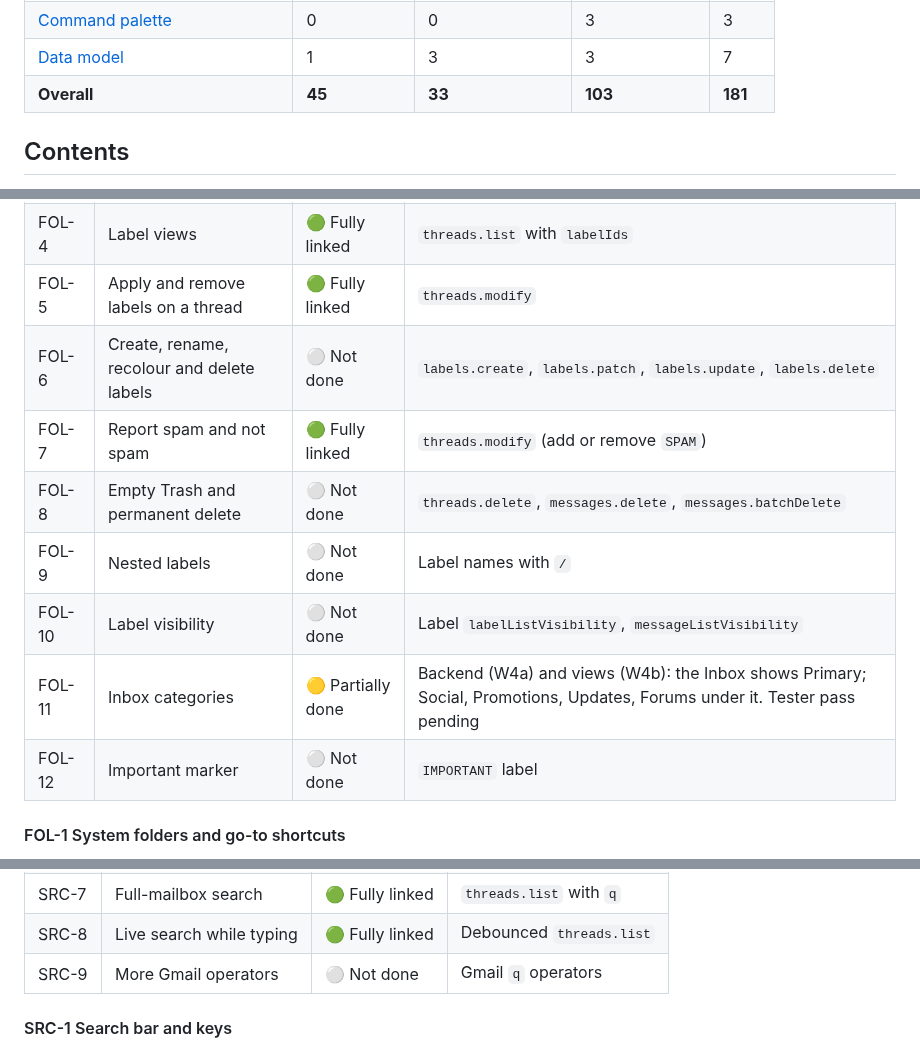
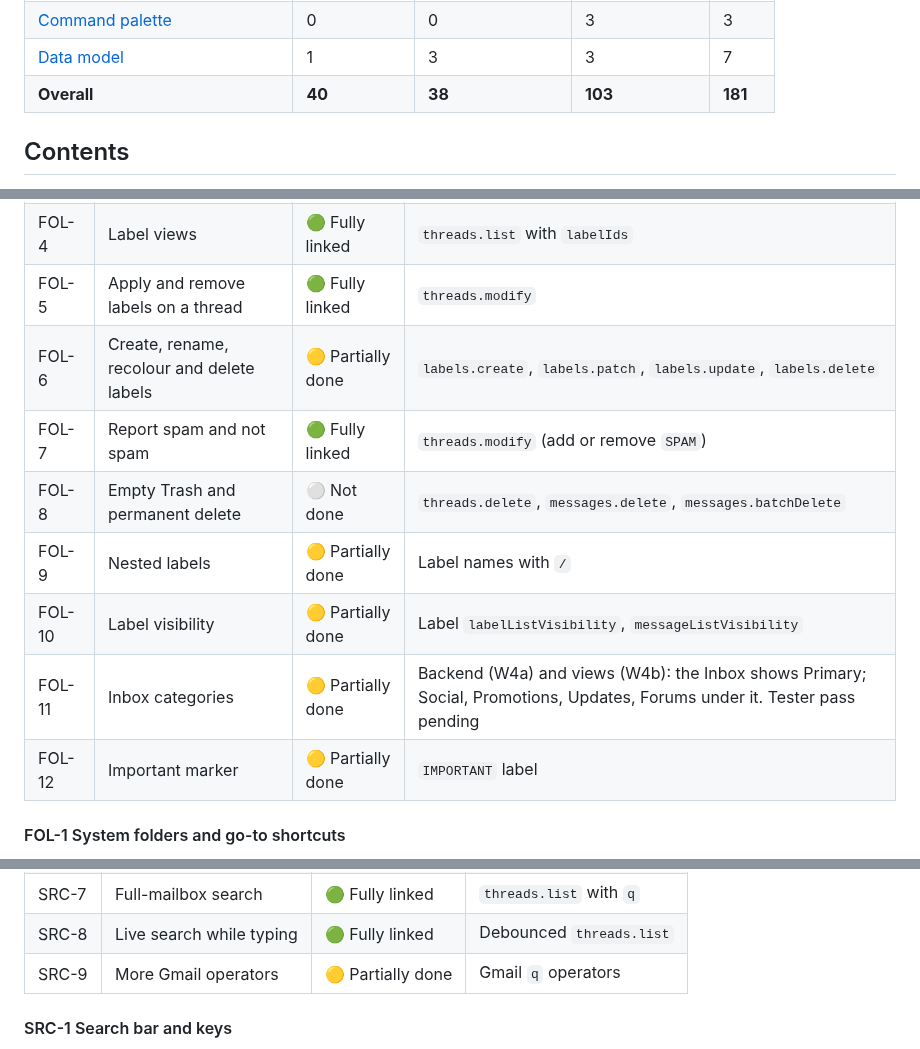
Before and after one commit to y-u-s-u-f/Pigeon, a Markdown page: docs/ROADMAP.md, 3 parts joined by grey strips. GitHub-like rendering.

Commit message:
Roadmap: W4b merged (FOL-6/9/10/12, SRC-9)

```diff
--- a/docs/ROADMAP.md
+++ b/docs/ROADMAP.md
@@ -37,7 +37,7 @@ To update: change the status cell in the area's table, then the counts below.
 | [Storage and persistence](#81-storage-and-persistence-per) | 0 | 2 | 3 | 5 |
 | [Command palette](#82-command-palette-pal) | 0 | 0 | 3 | 3 |
 | [Data model](#83-data-model-dat) | 1 | 3 | 3 | 7 |
-| **Overall** | **45** | **33** | **103** | **181** |
+| **Overall** | **40** | **38** | **103** | **181** |
 
 ## Contents
 
@@ -177,13 +177,13 @@ The user's own plans, not driven by Google's APIs.
 | FOL-3 | Label list with colours | 🟢 Fully linked | `labels.list`, label `color` |
 | FOL-4 | Label views | 🟢 Fully linked | `threads.list` with `labelIds` |
 | FOL-5 | Apply and remove labels on a thread | 🟢 Fully linked | `threads.modify` |
-| FOL-6 | Create, rename, recolour and delete labels | ⚪ Not done | `labels.create`, `labels.patch`, `labels.update`, `labels.delete` |
+| FOL-6 | Create, rename, recolour and delete labels | 🟡 Partially done | `labels.create`, `labels.patch`, `labels.update`, `labels.delete` |
 | FOL-7 | Report spam and not spam | 🟢 Fully linked | `threads.modify` (add or remove `SPAM`) |
 | FOL-8 | Empty Trash and permanent delete | ⚪ Not done | `threads.delete`, `messages.delete`, `messages.batchDelete` |
-| FOL-9 | Nested labels | ⚪ Not done | Label names with `/` |
-| FOL-10 | Label visibility | ⚪ Not done | Label `labelListVisibility`, `messageListVisibility` |
+| FOL-9 | Nested labels | 🟡 Partially done | Label names with `/` |
+| FOL-10 | Label visibility | 🟡 Partially done | Label `labelListVisibility`, `messageListVisibility` |
 | FOL-11 | Inbox categories | 🟡 Partially done | Backend (W4a) and views (W4b): the Inbox shows Primary; Social, Promotions, Updates, Forums under it. Tester pass pending |
-| FOL-12 | Important marker | ⚪ Not done | `IMPORTANT` label |
+| FOL-12 | Important marker | 🟡 Partially done | `IMPORTANT` label |
 
 #### FOL-1 System folders and go-to shortcuts
 
@@ -610,7 +610,7 @@ Search is in memory. `Thread::reindex()` (`src/data.rs`) builds a `SearchIndex`
 | SRC-6 | Result count | 🟢 Fully linked | `resultSizeEstimate` |
 | SRC-7 | Full-mailbox search | 🟢 Fully linked | `threads.list` with `q` |
 | SRC-8 | Live search while typing | 🟢 Fully linked | Debounced `threads.list` |
-| SRC-9 | More Gmail operators | ⚪ Not done | Gmail `q` operators |
+| SRC-9 | More Gmail operators | 🟡 Partially done | Gmail `q` operators |
 
 #### SRC-1 Search bar and keys
 
```
Also changed, not shown: other parts of docs/ROADMAP.md (+2 -2 lines).
